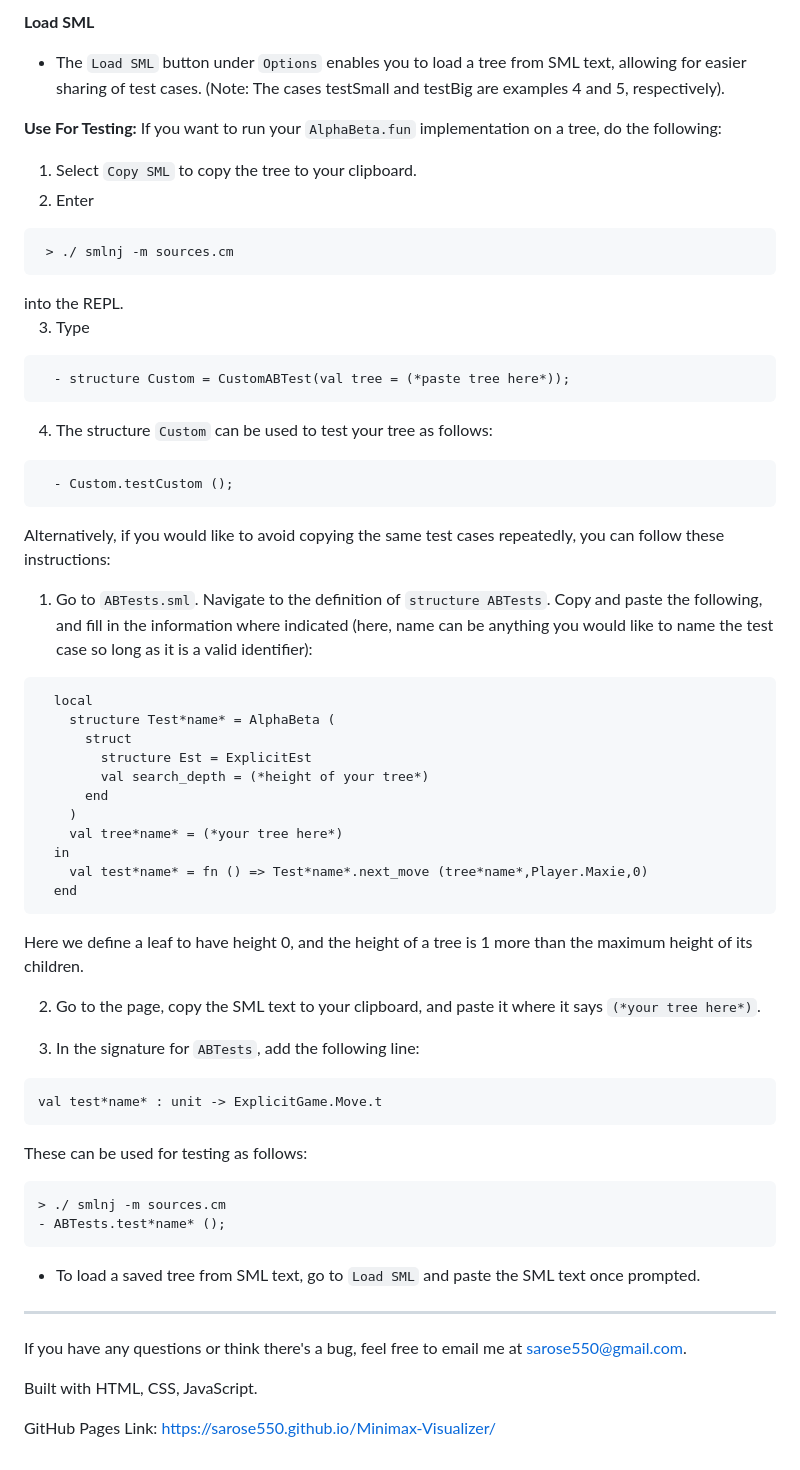
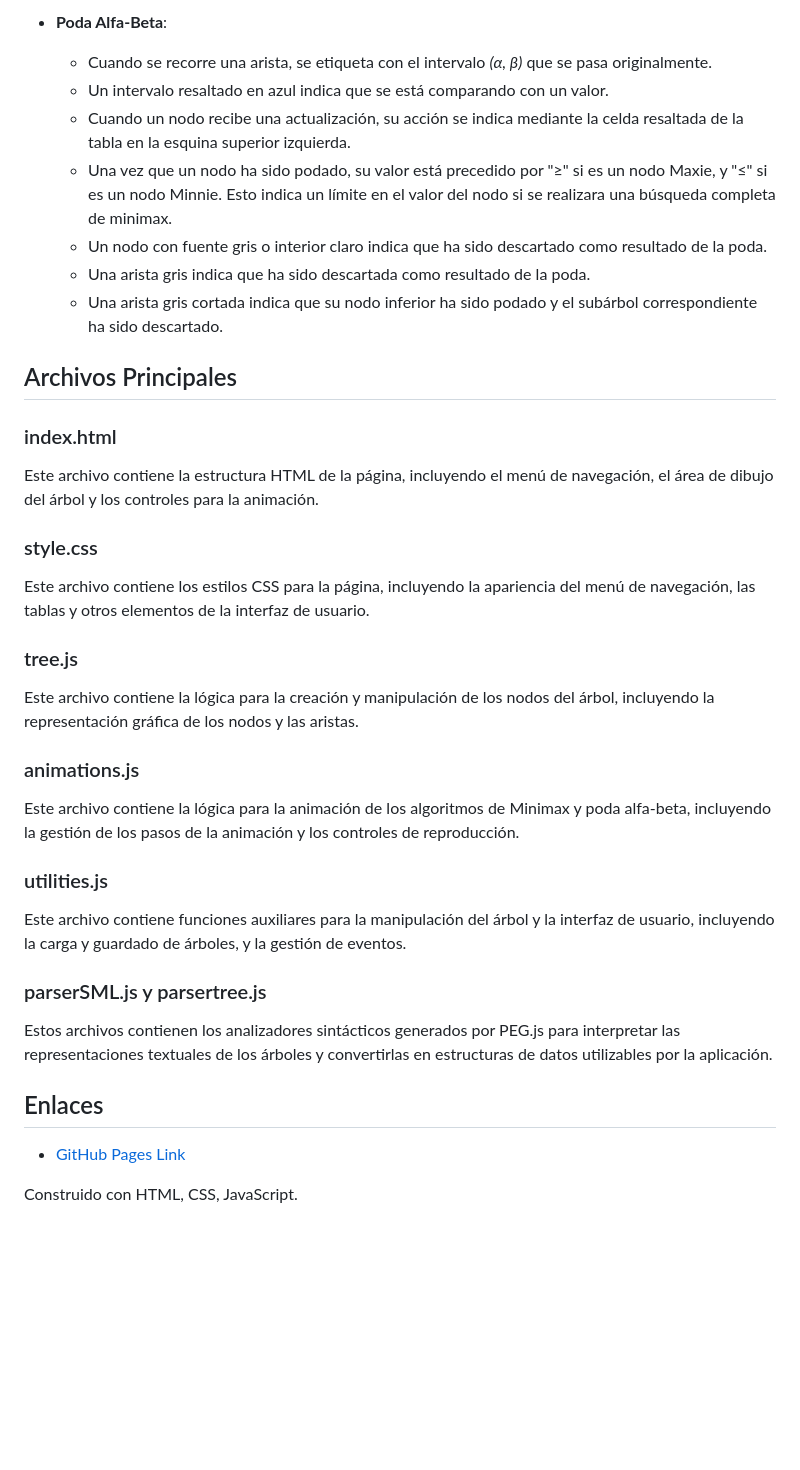
Before and after one commit to EdJGM/Minimax-Poda_AlfaBeta, a Markdown page: README.md, the part around one of its changes. Drawn GitHub-style; blank space fills up the shorter version.

Commit message:
Translate README to Spanish and update usage instructions

````diff
--- a/README.md
+++ b/README.md
@@ -58,49 +36,42 @@ The explicit game tree datatype is defined as follows:
 
-**Load SML**
-- The ```Load SML``` button under ```Options``` enables you to load a tree from SML text, allowing for easier sharing of test cases. (Note: The cases testSmall and testBig are examples 4 and 5, respectively).
+- **Poda Alfa-Beta**:
+  - Cuando se recorre una arista, se etiqueta con el intervalo *(α, β)* que se pasa originalmente.
+  - Un intervalo resaltado en azul indica que se está comparando con un valor.
+  - Cuando un nodo recibe una actualización, su acción se indica mediante la celda resaltada de la tabla en la esquina superior izquierda.
+  - Una vez que un nodo ha sido podado, su valor está precedido por "≥" si es un nodo Maxie, y "≤" si es un nodo Minnie. Esto indica un límite en el valor del nodo si se realizara una búsqueda completa de minimax.
+  - Un nodo con fuente gris o interior claro indica que ha sido descartado como resultado de la poda.
+  - Una arista gris indica que ha sido descartada como resultado de la poda.
+  - Una arista gris cortada indica que su nodo inferior ha sido podado y el subárbol correspondiente ha sido descartado.
 
-**Use For Testing:**
-If you want to run your ```AlphaBeta.fun``` implementation on a tree, do the following:
-  1. Select ```Copy SML``` to copy the tree to your clipboard.
-  2. Enter
-  <pre> > ./ smlnj -m sources.cm </pre> into the REPL.
-  3. Type
-  <pre>
-  - structure Custom = CustomABTest(val tree = (*paste tree here*));</pre>
-  4. The structure ```Custom``` can be used to test your tree as follows:
-  <pre>
-  - Custom.testCustom ();</pre>
-Alternatively, if you would like to avoid copying the same test cases repeatedly, you can follow these instructions:
-  1. Go to ```ABTests.sml```. Navigate to the definition of ```structure ABTests```.
-  Copy and paste the following, and fill in the information where indicated (here, name can be anything you would like to name the test case so long as it is a valid identifier):
-  <pre>
-  local
-    structure Test*name* = AlphaBeta (
-      struct
-        structure Est = ExplicitEst
-        val search_depth = (*height of your tree*)
-      end
-    )
-    val tree*name* = (*your tree here*)
-  in
-    val test*name* = fn () => Test*name*.next_move (tree*name*,Player.Maxie,0)
-  end</pre>
-  Here we define a leaf to have height 0, and the height of a tree is 1 more than the maximum height of its children.
 
-  2. Go to the page, copy the SML text to your clipboard, and paste it where it says ```(*your tree here*)```.
+## Archivos Principales
 
-  3. In the signature for ```ABTests```, add the following line:
-  <pre>val test*name* : unit -> ExplicitGame.Move.t</pre>
-These can be used for testing as follows:
-<pre>
-> ./ smlnj -m sources.cm
-- ABTests.test*name* ();
-</pre>
+### index.html
 
-- To load a saved tree from SML text, go to ```Load SML``` and paste the SML text once prompted.
----
-If you have any questions or think there's a bug, feel free to email me at [sarose550@gmail.com](mailto:sarose550@gmail.com?subject=[GitHub]%20Minimax%20Visualizer).
+Este archivo contiene la estructura HTML de la página, incluyendo el menú de navegación, el área de dibujo del árbol y los controles para la animación.
 
-Built with HTML, CSS, JavaScript.
+### style.css
 
-GitHub Pages Link: https://sarose550.github.io/Minimax-Visualizer/
+Este archivo contiene los estilos CSS para la página, incluyendo la apariencia del menú de navegación, las tablas y otros elementos de la interfaz de usuario.
+
+### tree.js
+
+Este archivo contiene la lógica para la creación y manipulación de los nodos del árbol, incluyendo la representación gráfica de los nodos y las aristas.
+
+### animations.js
+
+Este archivo contiene la lógica para la animación de los algoritmos de Minimax y poda alfa-beta, incluyendo la gestión de los pasos de la animación y los controles de reproducción.
+
+### utilities.js
+
+Este archivo contiene funciones auxiliares para la manipulación del árbol y la interfaz de usuario, incluyendo la carga y guardado de árboles, y la gestión de eventos.
+
+### parserSML.js y parsertree.js
+
+Estos archivos contienen los analizadores sintácticos generados por PEG.js para interpretar las representaciones textuales de los árboles y convertirlas en estructuras de datos utilizables por la aplicación.
+
+## Enlaces
+
+- [GitHub Pages Link](https://sarose550.github.io/Minimax-Visualizer/)
+
+Construido con HTML, CSS, JavaScript.
````
Also changed, not shown: other parts of README.md (+26 -48 lines).
